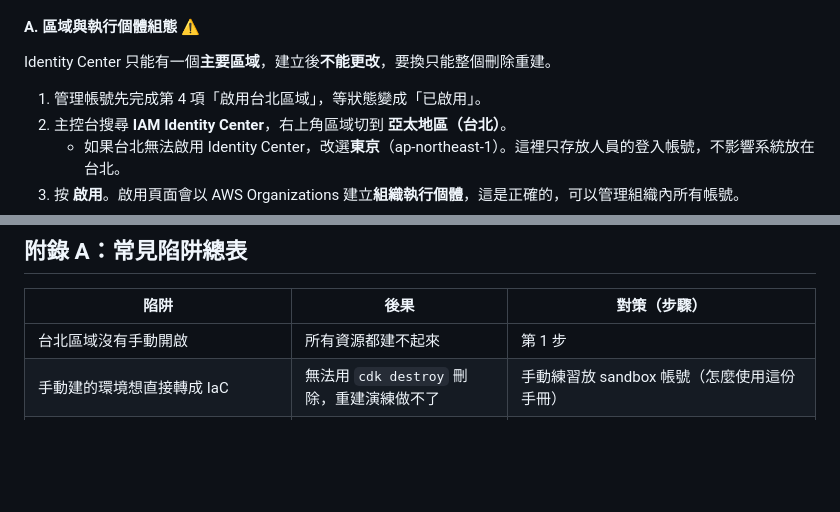
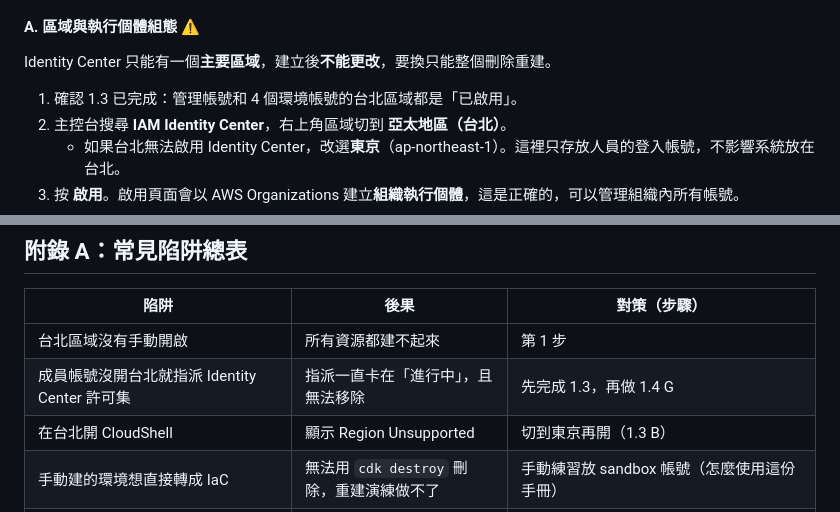
Before and after one commit to togokao/fileshare, a Markdown page: Veilway第一階段操作手冊.md, 2 parts joined by grey strips. GitHub-like rendering; blank space fills up the shorter version.

```diff
--- a/Veilway第一階段操作手冊.md
+++ b/Veilway第一階段操作手冊.md
@@ -185,7 +236,7 @@
 
 Identity Center 只能有一個**主要區域**，建立後**不能更改**，要換只能整個刪除重建。
 
-1. 管理帳號先完成第 4 項「啟用台北區域」，等狀態變成「已啟用」。
+1. 確認 1.3 已完成：管理帳號和 4 個環境帳號的台北區域都是「已啟用」。
 2. 主控台搜尋 **IAM Identity Center**，右上角區域切到 **亞太地區（台北）**。
    - 如果台北無法啟用 Identity Center，改選**東京**（ap-northeast-1）。這裡只存放人員的登入帳號，不影響系統放在台北。
 3. 按 **啟用**。啟用頁面會以 AWS Organizations 建立**組織執行個體**，這是正確的，可以管理組織內所有帳號。
@@ -1011,6 +1068,8 @@ Cognito 不接受萬用字元的 callback 網址，所以所有租戶共用一
 | 陷阱 | 後果 | 對策（步驟） |
 | --- | --- | --- |
 | 台北區域沒有手動開啟 | 所有資源都建不起來 | 第 1 步 |
+| 成員帳號沒開台北就指派 Identity Center 許可集 | 指派一直卡在「進行中」，且無法移除 | 先完成 1.3，再做 1.4 G |
+| 在台北開 CloudShell | 顯示 Region Unsupported | 切到東京再開（1.3 B） |
 | 手動建的環境想直接轉成 IaC | 無法用 `cdk destroy` 刪除，重建演練做不了 | 手動練習放 sandbox 帳號（怎麼使用這份手冊） |
 | CloudFront、Cognito 自訂網域的憑證或 WAF 建在台北 | 設定畫面選不到 | 都要建在 us-east-1（第 2、11 步） |
 | 萬用憑證沒包含根網域 | `example.com` 出現憑證錯誤 | 申請時同時列出兩個名稱（第 2 步） |
```
Also changed, not shown: other parts of Veilway第一階段操作手冊.md (+66 -9 lines).
